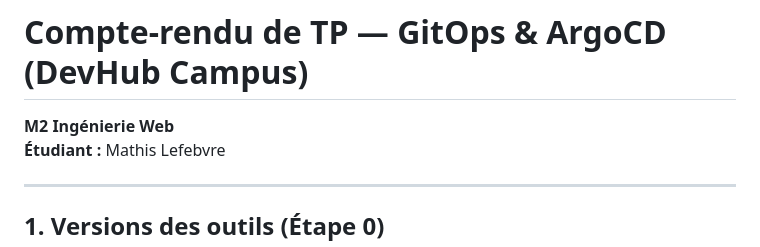
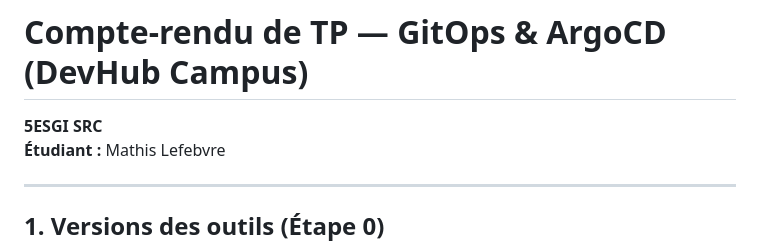
Before and after one commit to Mathis-Lefebvre/tp-argocd, a Markdown page: RAPPORT.md, the part around the change. Drawn GitHub-style.

Commit message:
update class name to 5ESGI SRC

```diff
--- a/RAPPORT.md
+++ b/RAPPORT.md
@@ -1,5 +1,5 @@
 # Compte-rendu de TP — GitOps & ArgoCD (DevHub Campus)
-**M2 Ingénierie Web**
+**5ESGI SRC**
 **Étudiant :** Mathis Lefebvre
 
 ---
```
